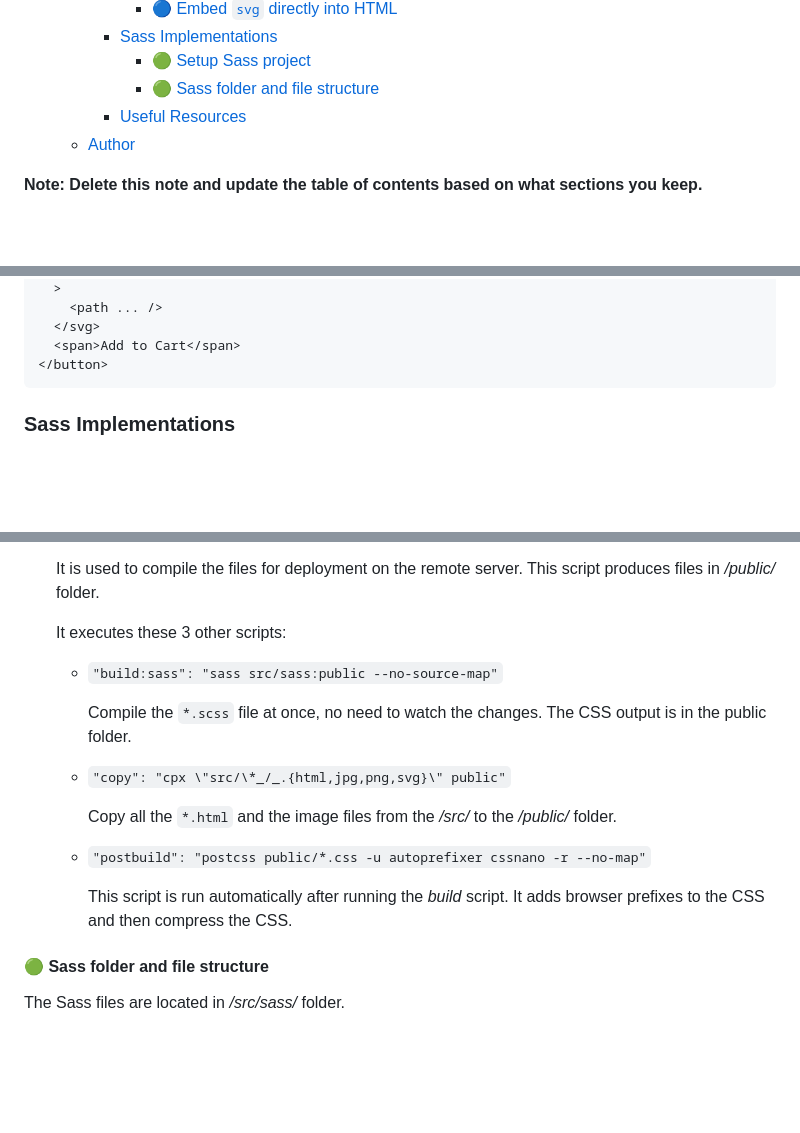
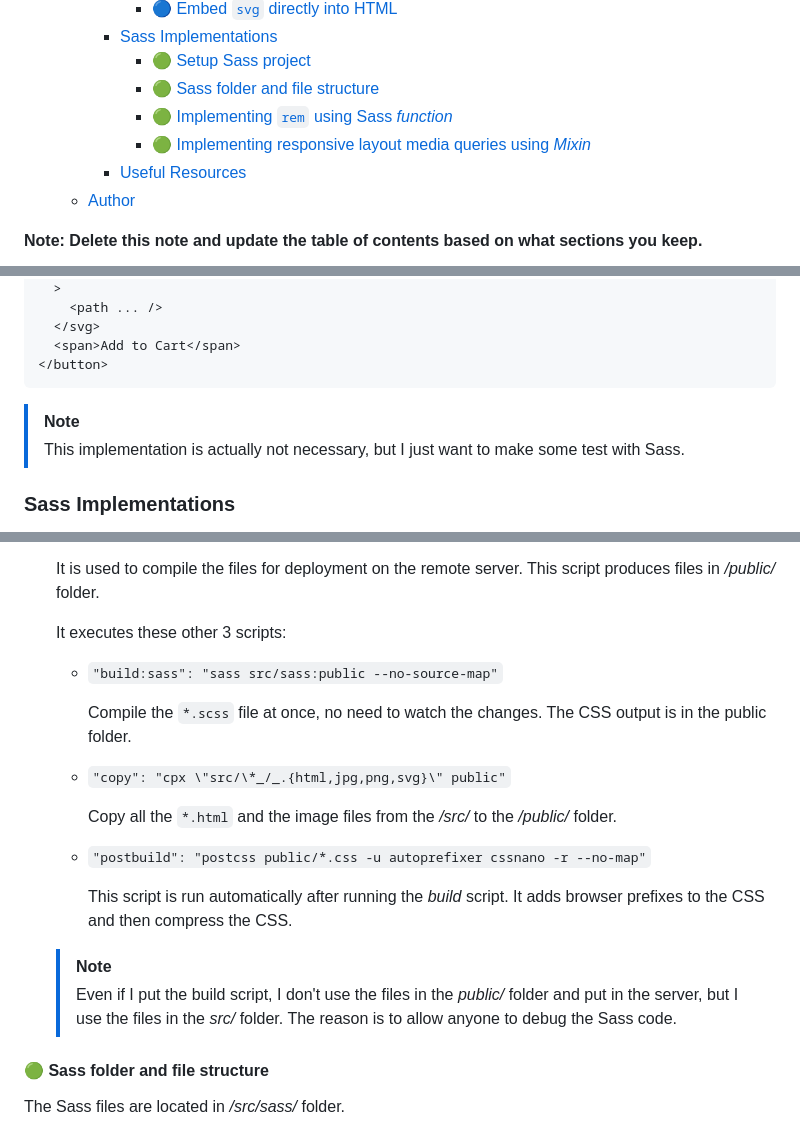
Before and after one commit to finkusuma-dev/fem-newbie-product-preview-card, a Markdown page: README.md, 3 parts joined by grey strips. Rendered like a GitHub page; blank space fills up the shorter version.

````diff
--- a/README.md
+++ b/README.md
@@ -23,6 +23,8 @@ npm start
     - [Sass Implementations](#sass-implementations)
       - [🟢 Setup Sass project](#-setup-sass-project)
       - [🟢 Sass folder and file structure](#-sass-folder-and-file-structure)
+      - [🟢 Implementing `rem` using Sass _function_](#-implementing-rem-using-sass-function)
+      - [🟢 Implementing responsive layout media queries using _Mixin_](#-implementing-responsive-layout-media-queries-using-mixin)
     - [Useful Resources](#useful-resources)
   - [Author](#author)
 
@@ -73,6 +75,8 @@ Hide the `svg` with `aria-hidden = "true"` as it is a presentational icon [^3].
   <span>Add to Cart</span>
 </button>
 ```
+> [!NOTE]
+> This implementation is actually not necessary, but I just want to make some test with Sass.
 
 ### Sass Implementations
 
@@ -156,7 +160,7 @@ These are the breakdown of the scripts. The 5 other scripts are executed in the
 
   It is used to compile the files for deployment on the remote server. This script produces files in _/public/_ folder.
 
-  It executes these 3 other scripts:
+  It executes these other 3 scripts:
 
   - `"build:sass": "sass src/sass:public --no-source-map"`
 
@@ -169,6 +173,9 @@ These are the breakdown of the scripts. The 5 other scripts are executed in the
   - `"postbuild": "postcss public/*.css -u autoprefixer cssnano -r --no-map"`
 
     This script is run automatically after running the _build_ script. It adds browser prefixes to the CSS and then compress the CSS.
+
+  > [!NOTE]
+  > Even if I put the build script, I don't use the files in the _public/_ folder and put in the server, but I use the files in the _src/_ folder. The reason is to allow anyone to debug the Sass code.
 
 #### 🟢 Sass folder and file structure
 
````
Also changed, not shown: other parts of README.md (+81 -5 lines).
